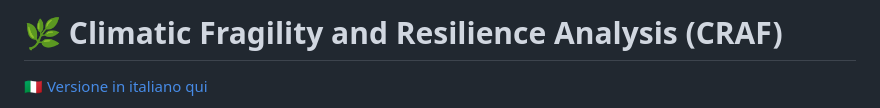
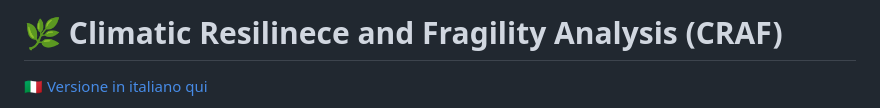
Before and after one commit to TALEA-platform/craf, a Markdown page: README.md, the part around the change. Drawn GitHub-style.

```diff
--- a/README.md
+++ b/README.md
@@ -1,4 +1,4 @@
-# 🌿 Climatic Fragility and Resilience Analysis (CRAF)
+# 🌿 Climatic Resilinece and Fragility Analysis (CRAF)
 
 [🇮🇹 Versione in italiano qui](#versione-italiana)
 
```
